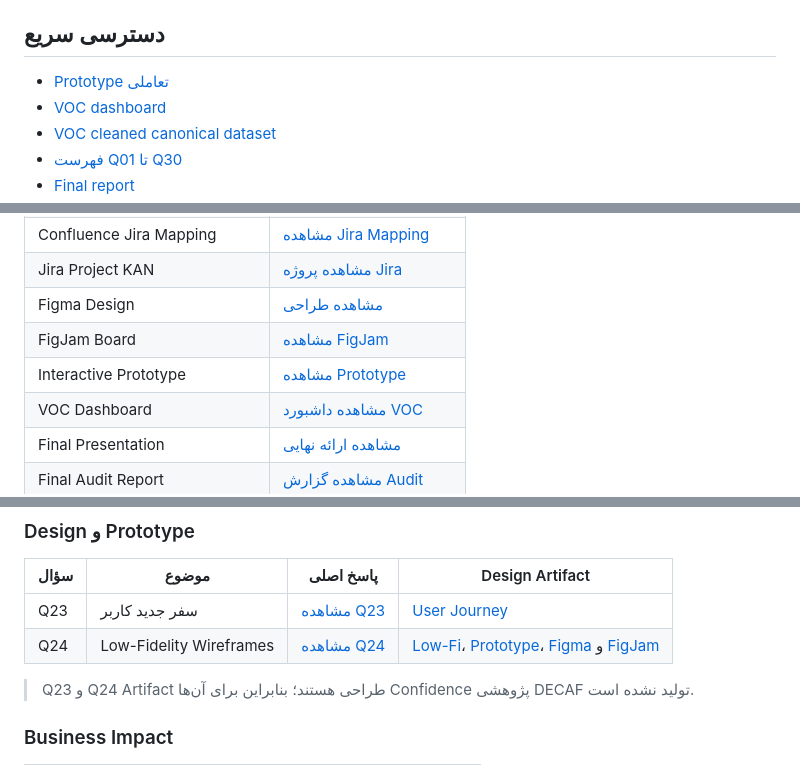
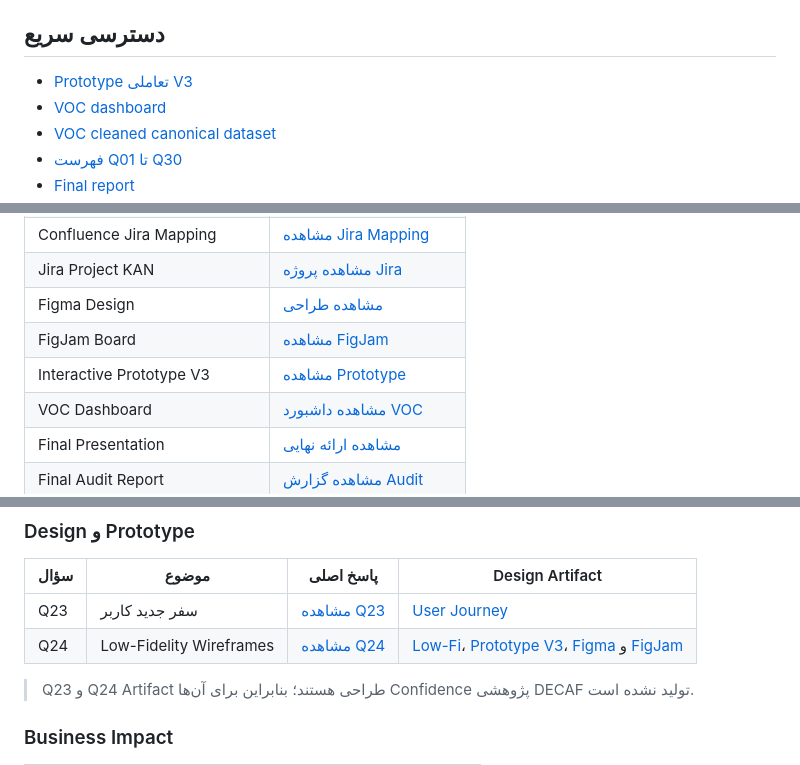
Before and after one commit to kohansall/khanoumi-product-decision-system, a Markdown page: README.md, 3 parts joined by grey strips. Drawn GitHub-style.

Commit message:
docs: point project entry links to prototype V3 and interactive deck

```diff
--- a/README.md
+++ b/README.md
@@ -29,7 +29,7 @@
 
 ## دسترسی سریع
 
-- [Prototype تعاملی](design/prototype/index.html)
+- [Prototype تعاملی V3](design/prototype/index.html)
 - [VOC dashboard](discovery/voc/interactive-dashboard/)
 - [VOC cleaned canonical dataset](discovery/voc/cleaned/)
 - [فهرست Q01 تا Q30](docs/questions/)
@@ -56,7 +56,7 @@
 | Jira Project KAN | [مشاهده پروژه Jira](https://kohansal.atlassian.net/jira/software/projects/KAN/issues) |
 | Figma Design | [مشاهده طراحی](https://www.figma.com/design/y7r2zCBHGz1gVHsZ2MArWl) |
 | FigJam Board | [مشاهده FigJam](https://www.figma.com/board/tbsGkzv48y5wmnChZqpTB3) |
-| Interactive Prototype | [مشاهده Prototype](design/prototype/index.html) |
+| Interactive Prototype V3 | [مشاهده Prototype](design/prototype/index.html) |
 | VOC Dashboard | [مشاهده داشبورد VOC](discovery/voc/interactive-dashboard/index.html) |
 | Final Presentation | [مشاهده ارائه نهایی](presentation/final-deck/) |
 | Final Audit Report | [مشاهده گزارش Audit](docs/final-report/audit-report.md) |
@@ -115,7 +115,7 @@
 | سؤال | موضوع | پاسخ اصلی | Design Artifact |
 |---|---|---|---|
 | Q23 | سفر جدید کاربر | [مشاهده Q23](docs/questions/q23/) | [User Journey](design/user-journey/) |
-| Q24 | Low-Fidelity Wireframes | [مشاهده Q24](docs/questions/q24/) | [Low-Fi](design/low-fi/)، [Prototype](design/prototype/index.html)، [Figma](https://www.figma.com/design/y7r2zCBHGz1gVHsZ2MArWl) و [FigJam](https://www.figma.com/board/tbsGkzv48y5wmnChZqpTB3) |
+| Q24 | Low-Fidelity Wireframes | [مشاهده Q24](docs/questions/q24/) | [Low-Fi](design/low-fi/)، [Prototype V3](design/prototype/index.html)، [Figma](https://www.figma.com/design/y7r2zCBHGz1gVHsZ2MArWl) و [FigJam](https://www.figma.com/board/tbsGkzv48y5wmnChZqpTB3) |
 
 > Q23 و Q24 Artifact طراحی هستند؛ بنابراین برای آن‌ها Confidence پژوهشی DECAF تولید نشده است.
 
```
Also changed, not shown: other parts of README.md (+1 -1 lines).
